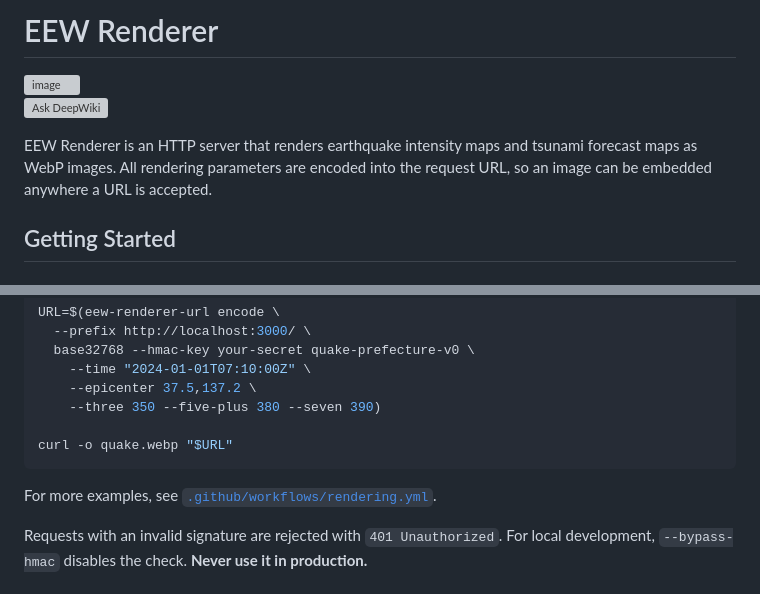
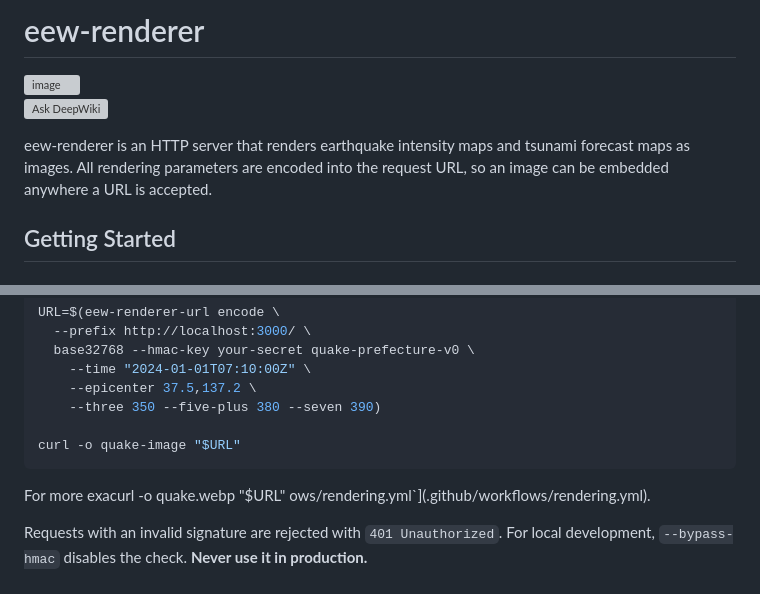
Before and after one commit to EEWBot/eew-renderer, a Markdown page: README.md, 2 parts joined by grey strips. GitHub-like rendering; grey boxes are pictures that could not be loaded.

````diff
--- a/README.md
+++ b/README.md
@@ -1,4 +1,4 @@
-# EEW Renderer
+# eew-renderer
 
 <img width="1024" height="768" alt="image" src="https://github.com/user-attachments/assets/45b3752c-1802-4027-bdfc-a31b8b77510f" />
 
@@ -9,7 +9,7 @@
 
 [![Ask DeepWiki](https://deepwiki.com/badge.svg)](https://deepwiki.com/EEWBot/eew-renderer)
 
-EEW Renderer is an HTTP server that renders earthquake intensity maps and tsunami forecast maps as WebP images.
+eew-renderer is an HTTP server that renders earthquake intensity maps and tsunami forecast maps as images.
 All rendering parameters are encoded into the request URL, so an image can be embedded anywhere a URL is accepted.
 
 ## Getting Started
@@ -64,10 +64,11 @@ URL=$(eew-renderer-url encode \
     --epicenter 37.5,137.2 \
     --three 350 --five-plus 380 --seven 390)
 
-curl -o quake.webp "$URL"
+curl -o quake-image "$URL"
 ```
 
-For more examples, see [`.github/workflows/rendering.yml`](.github/workflows/rendering.yml).
+For more exacurl -o quake.webp "$URL"
+ows/rendering.yml`](.github/workflows/rendering.yml).
 
 Requests with an invalid signature are rejected with `401 Unauthorized`.
 For local development, `--bypass-hmac` disables the check. **Never use it in production.**
````
Also changed, not shown: other parts of README.md (+1 -1 lines).
